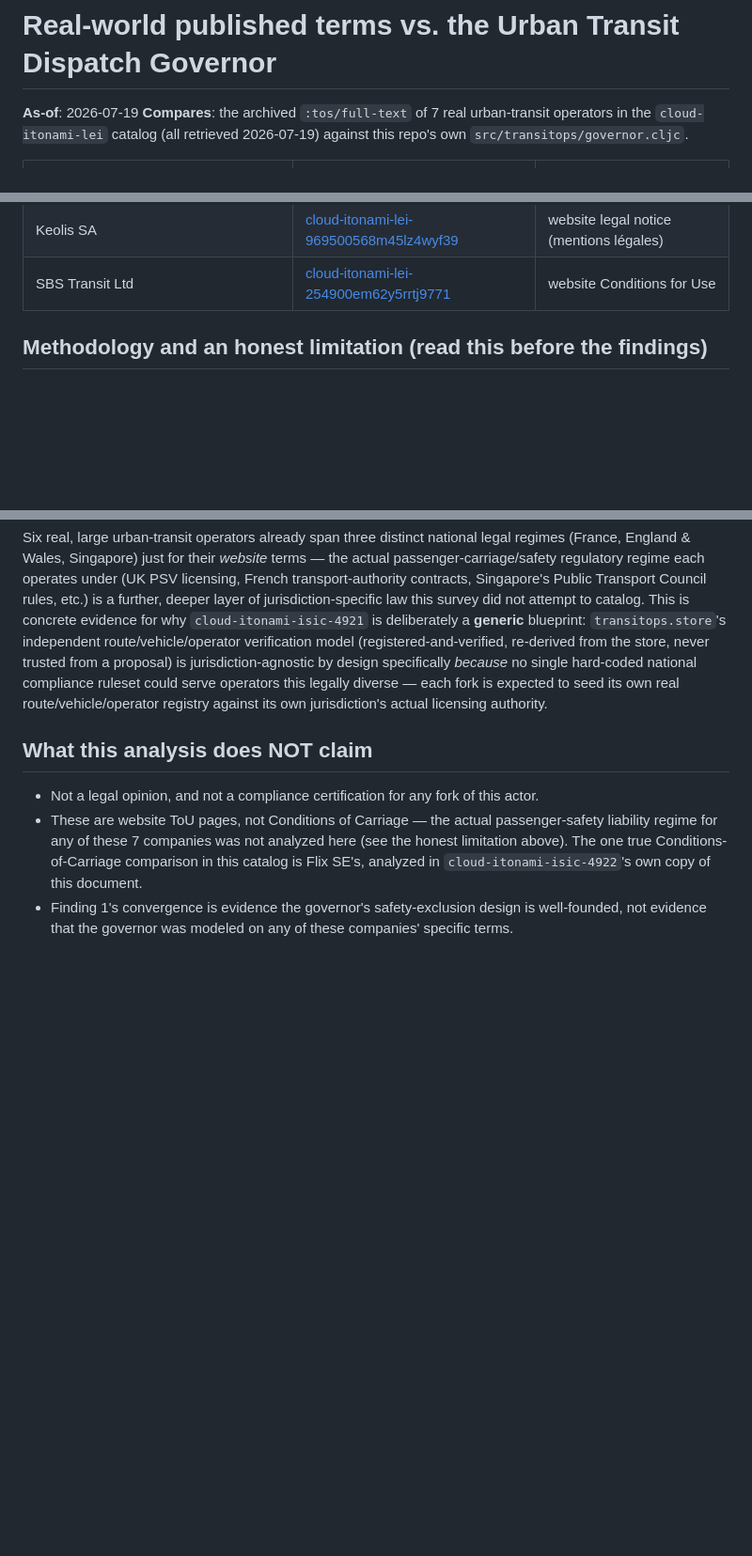
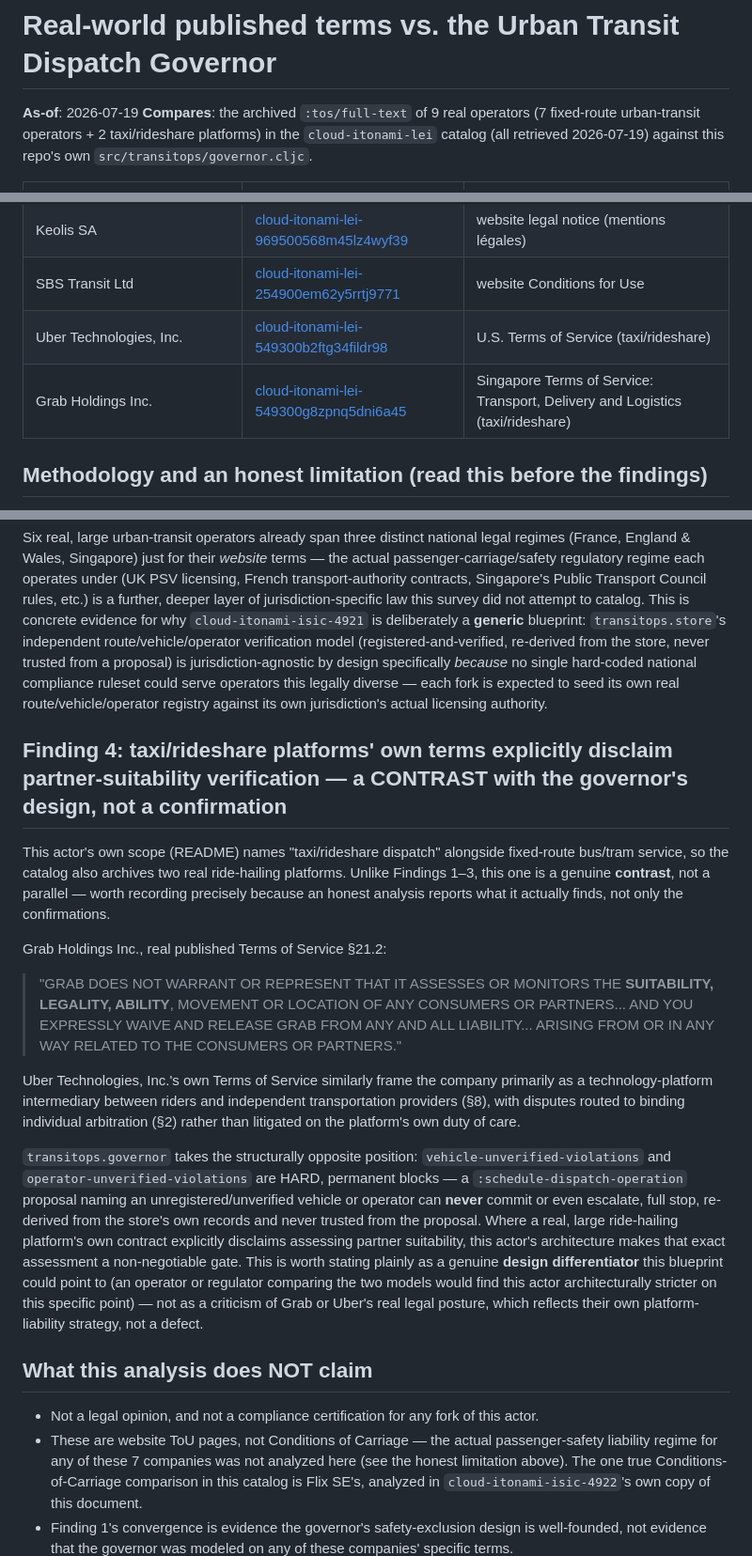
Before and after one commit to cloud-itonami/cloud-itonami-isic-4921, a Markdown page: docs/real-world-tos-governor-analysis.md, 3 parts joined by grey strips. Shown at 94% size. Drawn GitHub-style; blank space fills up the shorter version.

Commit message:
feat: cross-link Uber + Grab, add contrasting rideshare finding
Adds cloud-itonami-lei entries for the two ride-hailing platforms
named in this actor's own explicit scope (taxi/rideshare dispatch).
Adds Finding 4 to the analysis doc: unlike the fixed-route operators,
Grab/Uber's own terms explicitly disclaim partner-suitability
verification -- an honest CONTRAST with this governor's own hard,
non-overridable vehicle/operator verification requirement, not a
confirmation. Reported because an honest analysis records what it
actually finds, not only what confirms the design.

```diff
--- a/docs/real-world-tos-governor-analysis.md
+++ b/docs/real-world-tos-governor-analysis.md
@@ -1,9 +1,10 @@
 # Real-world published terms vs. the Urban Transit Dispatch Governor
 
 **As-of**: 2026-07-19
-**Compares**: the archived `:tos/full-text` of 7 real urban-transit
-operators in the `cloud-itonami-lei` catalog (all retrieved 2026-07-19)
-against this repo's own `src/transitops/governor.cljc`.
+**Compares**: the archived `:tos/full-text` of 9 real operators (7
+fixed-route urban-transit operators + 2 taxi/rideshare platforms) in
+the `cloud-itonami-lei` catalog (all retrieved 2026-07-19) against
+this repo's own `src/transitops/governor.cljc`.
 
 | Company | LEI repo | Document type actually archived |
 |---|---|---|
@@ -14,6 +15,8 @@ against this repo's own `src/transitops/governor.cljc`.
 | RATP Developpement | [cloud-itonami-lei-969500j9kg4hf67vc976](https://github.com/cloud-itonami/cloud-itonami-lei-969500j9kg4hf67vc976) | website legal notice |
 | Keolis SA | [cloud-itonami-lei-969500568m45lz4wyf39](https://github.com/cloud-itonami/cloud-itonami-lei-969500568m45lz4wyf39) | website legal notice (mentions légales) |
 | SBS Transit Ltd | [cloud-itonami-lei-254900em62y5rrtj9771](https://github.com/cloud-itonami/cloud-itonami-lei-254900em62y5rrtj9771) | website Conditions for Use |
+| Uber Technologies, Inc. | [cloud-itonami-lei-549300b2ftg34fildr98](https://github.com/cloud-itonami/cloud-itonami-lei-549300b2ftg34fildr98) | U.S. Terms of Service (taxi/rideshare) |
+| Grab Holdings Inc. | [cloud-itonami-lei-549300g8zpnq5dni6a45](https://github.com/cloud-itonami/cloud-itonami-lei-549300g8zpnq5dni6a45) | Singapore Terms of Service: Transport, Delivery and Logistics (taxi/rideshare) |
 
 ## Methodology and an honest limitation (read this before the findings)
 
@@ -103,6 +106,44 @@ operators this legally diverse — each fork is expected to seed its own
 real route/vehicle/operator registry against its own jurisdiction's
 actual licensing authority.
 
+## Finding 4: taxi/rideshare platforms' own terms explicitly disclaim partner-suitability verification — a CONTRAST with the governor's design, not a confirmation
+
+This actor's own scope (README) names "taxi/rideshare dispatch"
+alongside fixed-route bus/tram service, so the catalog also archives
+two real ride-hailing platforms. Unlike Findings 1–3, this one is a
+genuine **contrast**, not a parallel — worth recording precisely
+because an honest analysis reports what it actually finds, not only
+the confirmations.
+
+Grab Holdings Inc., real published Terms of Service §21.2:
+
+> "GRAB DOES NOT WARRANT OR REPRESENT THAT IT ASSESSES OR MONITORS THE
+> **SUITABILITY, LEGALITY, ABILITY**, MOVEMENT OR LOCATION OF ANY
+> CONSUMERS OR PARTNERS... AND YOU EXPRESSLY WAIVE AND RELEASE GRAB
+> FROM ANY AND ALL LIABILITY... ARISING FROM OR IN ANY WAY RELATED TO
+> THE CONSUMERS OR PARTNERS."
+
+Uber Technologies, Inc.'s own Terms of Service similarly frame the
+company primarily as a technology-platform intermediary between riders
+and independent transportation providers (§8), with disputes routed to
+binding individual arbitration (§2) rather than litigated on the
+platform's own duty of care.
+
+`transitops.governor` takes the structurally opposite position:
+`vehicle-unverified-violations` and `operator-unverified-violations`
+are HARD, permanent blocks — a `:schedule-dispatch-operation` proposal
+naming an unregistered/unverified vehicle or operator can **never**
+commit or even escalate, full stop, re-derived from the store's own
+records and never trusted from the proposal. Where a real, large
+ride-hailing platform's own contract explicitly disclaims assessing
+partner suitability, this actor's architecture makes that exact
+assessment a non-negotiable gate. This is worth stating plainly as a
+genuine **design differentiator** this blueprint could point to (an
+operator or regulator comparing the two models would find this actor
+architecturally stricter on this specific point) — not as a criticism
+of Grab or Uber's real legal posture, which reflects their own
+platform-liability strategy, not a defect.
+
 ## What this analysis does NOT claim
 
 - Not a legal opinion, and not a compliance certification for any
```
Also changed, not shown: docs/business-model.md (+10 -1 lines).
